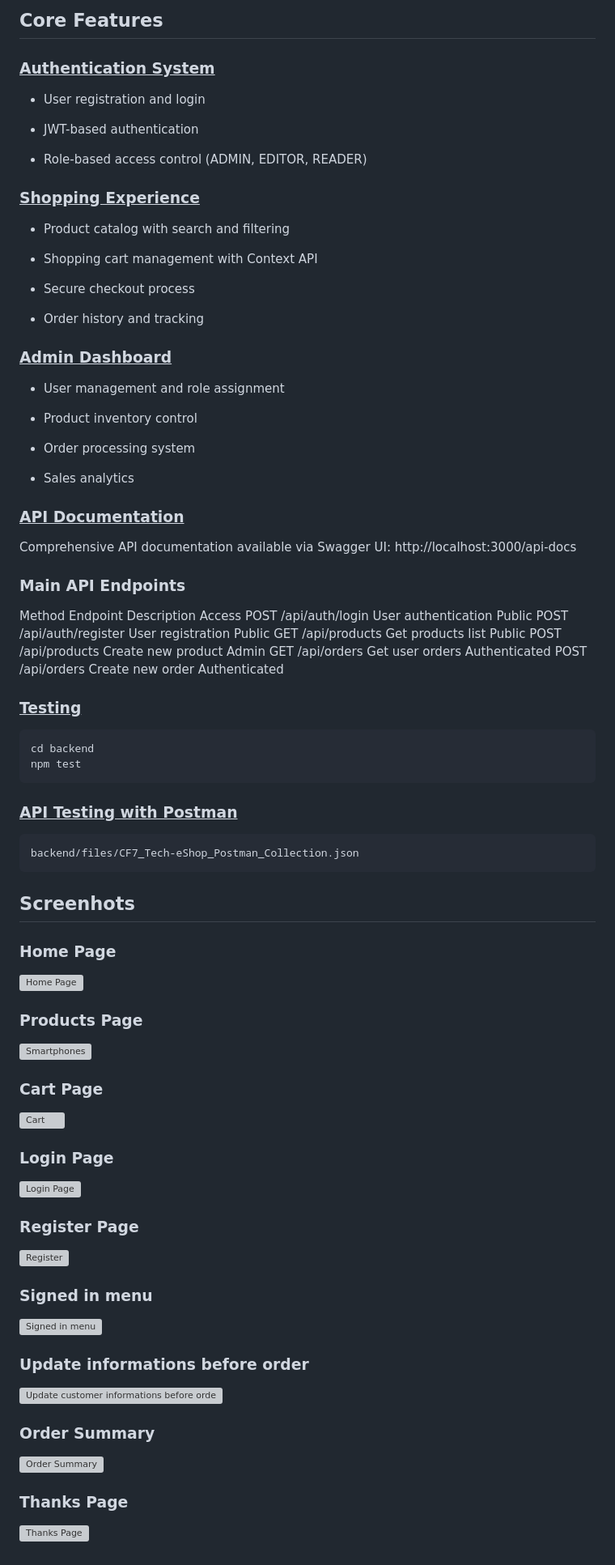
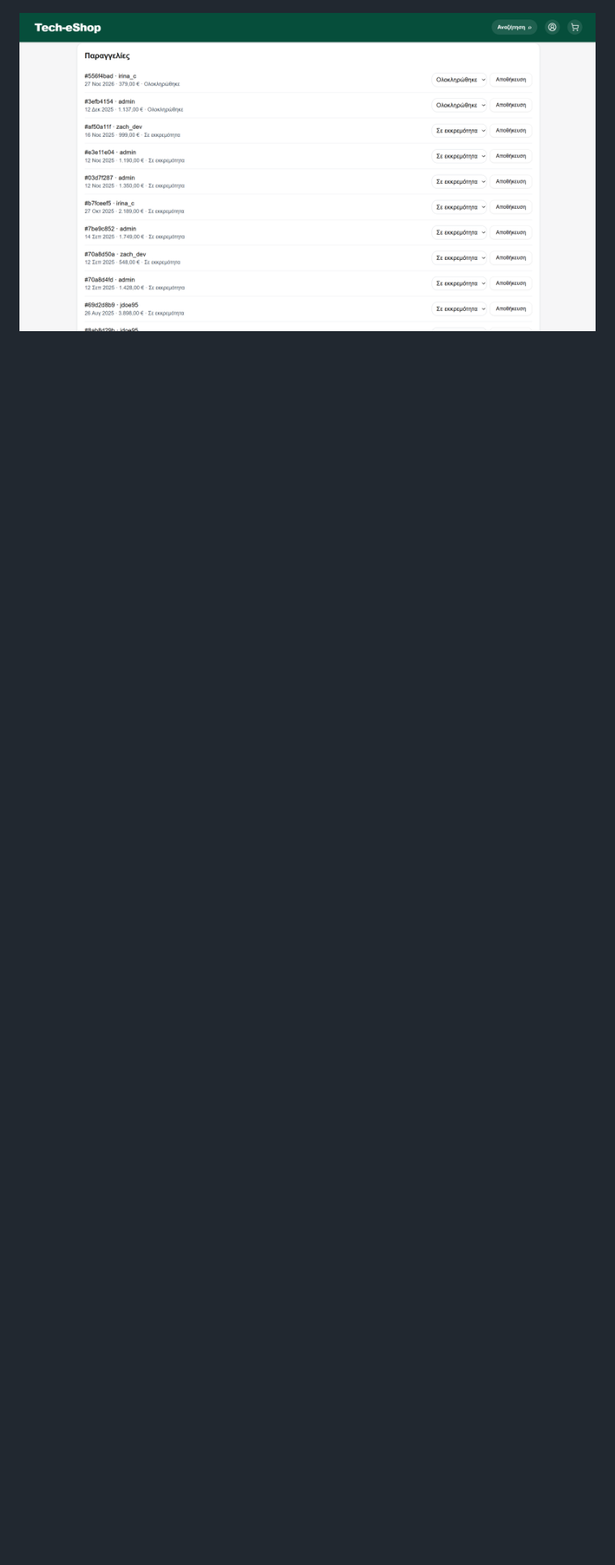
Before and after one commit to gtzempe/CODING-FACTORY-FE-TECH-ESHOP, a Markdown page: README.md, the part around one of its changes. Shown at 81% size. Drawn GitHub-style; pictures changed too: docs/store management-orders.png (added); blank space fills up the shorter version; grey boxes are pictures that could not be loaded.

````diff
--- a/README.md
+++ b/README.md
@@ -176,81 +170 @@ frontend/
-## Core Features
-
-### <ins>  Authentication System</ins>
-* User registration and login
-
-* JWT-based authentication
-
-* Role-based access control (ADMIN, EDITOR, READER)
-
-### <ins> Shopping Experience</ins>
-* Product catalog with search and filtering
-
-* Shopping cart management with Context API
-
-* Secure checkout process
-
-* Order history and tracking
-
-### <ins> Admin Dashboard</ins>
-* User management and role assignment
-
-* Product inventory control
-
-* Order processing system
-
-* Sales analytics
-
-### <ins> API Documentation</ins>
-
-Comprehensive API documentation available via Swagger UI:
-http://localhost:3000/api-docs
-
-### Main API Endpoints
-
-Method	Endpoint	        Description	         Access
-POST	/api/auth/login	    User authentication	 Public
-POST	/api/auth/register	User registration	 Public
-GET	    /api/products	    Get products list	 Public
-POST	/api/products	    Create new product	 Admin
-GET	    /api/orders	        Get user orders	     Authenticated
-POST	/api/orders	        Create new order	 Authenticated
-
-
-### <ins> Testing</ins>
-```bash
-cd backend
-npm test
-```
-### <ins>API Testing with Postman</ins>
-```
-backend/files/CF7_Tech-eShop_Postman_Collection.json
-```
-
-## Screenhots
-
-### Home Page
-![Home Page](./backend/files/screenshots/Homepage.png)
-
-### Products Page
-![Smartphones](./backend/files/screenshots/Smartphones-filter.png)
-
-### Cart Page
-![Cart](./backend/files/screenshots/Cart.png)
-
-### Login Page
-![Login Page](./backend/files/screenshots/Login-Page.png)
-
-### Register Page
-![Register](./backend/files/screenshots/Register-page.png)
-
-### Signed in menu
-![Signed in menu](./backend/files/screenshots/signed-in.png)
-
-### Update informations before order
-![Update customer informations before order](./backend/files/screenshots/Update-before-complete-order.png)
-
-### Order Summary
-![Order Summary](./backend/files/screenshots/Order-summary-before-completion.png)
-
-### Thanks Page
-![Thanks Page](./backend/files/screenshots/thanks-page.png)
+![Admin order list with controls for updating order status](docs/store%20management-orders.png)
````
Also changed, not shown: other parts of README.md (+132 -138 lines), docs/Add new product.png (added), docs/main page.png (added), docs/products page.png (added), docs/store management.png (added), docs/store management2.png (added).
